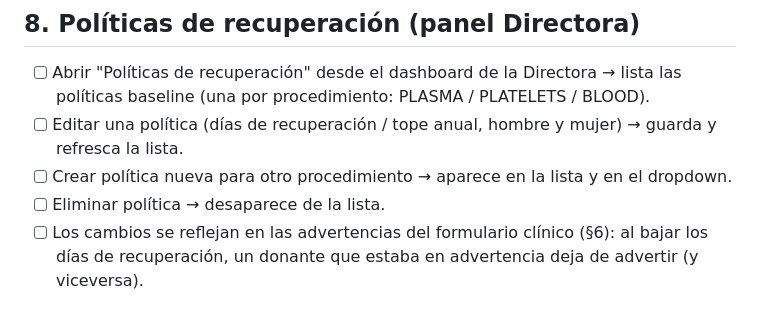
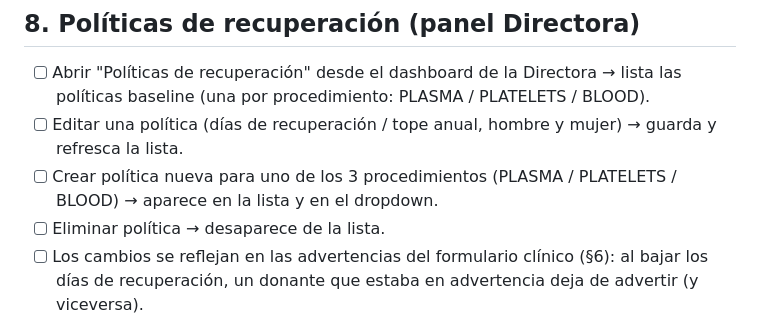
Before and after one commit to francoemmanuelmartinez/donation-system-android, a Markdown page: TESTING.md, the part around the change. GitHub-like rendering.

Commit message:
docs(testing): aclara que las politicas son solo para los 3 procedimientos

```diff
--- a/TESTING.md
+++ b/TESTING.md
@@ -103,7 +103,7 @@ Checklist para probar la app a mano contra el backend real (XAMPP). Ejecutar en
       políticas baseline (una por procedimiento: PLASMA / PLATELETS / BLOOD).
 - [ ] Editar una política (días de recuperación / tope anual, hombre y mujer) → guarda y
       refresca la lista.
-- [ ] Crear política nueva para otro procedimiento → aparece en la lista y en el dropdown.
+- [ ] Crear política nueva para uno de los 3 procedimientos (PLASMA / PLATELETS / BLOOD) → aparece en la lista y en el dropdown.
 - [ ] Eliminar política → desaparece de la lista.
 - [ ] Los cambios se reflejan en las advertencias del formulario clínico (§6): al bajar los
       días de recuperación, un donante que estaba en advertencia deja de advertir (y viceversa).
```
